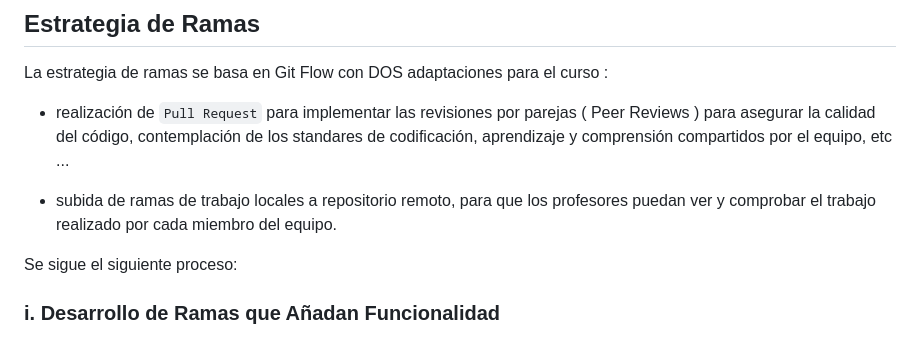
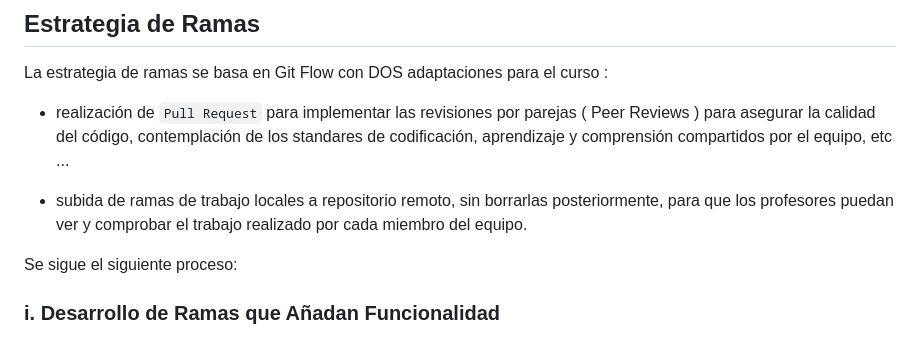
Before and after one commit to gii-is-psg2/psg2-2324-g5-52, a Markdown page: docs/ConfigurationManagementMethodology.md, the part around the change printed below. GitHub-like rendering.

```diff
--- a/docs/ConfigurationManagementMethodology.md
+++ b/docs/ConfigurationManagementMethodology.md
@@ -154,8 +154,7 @@ La estrategia de ramas se basa en Git Flow con DOS adaptaciones para el curso :
 para asegurar la calidad del código, contemplación de los standares de codificación,
 aprendizaje y comprensión compartidos por el equipo, etc ...
 
-- subida de ramas de trabajo locales a repositorio remoto, para que los profesores puedan ver
- y comprobar el trabajo realizado por cada miembro del equipo.
+- subida de ramas de trabajo locales a repositorio remoto, sin borrarlas posteriormente, para que los profesores puedan ver y comprobar el trabajo realizado por cada miembro del equipo.
 
 Se sigue el siguiente proceso:
 
```
Also changed, not shown: other parts of docs/ConfigurationManagementMethodology.md (+2 -2 lines).
